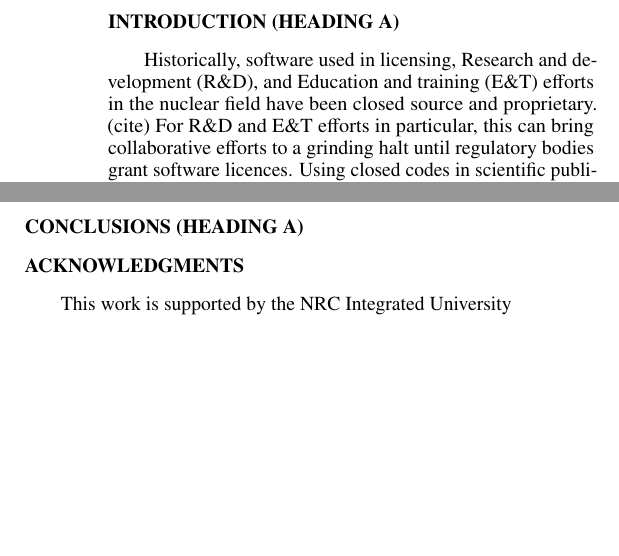
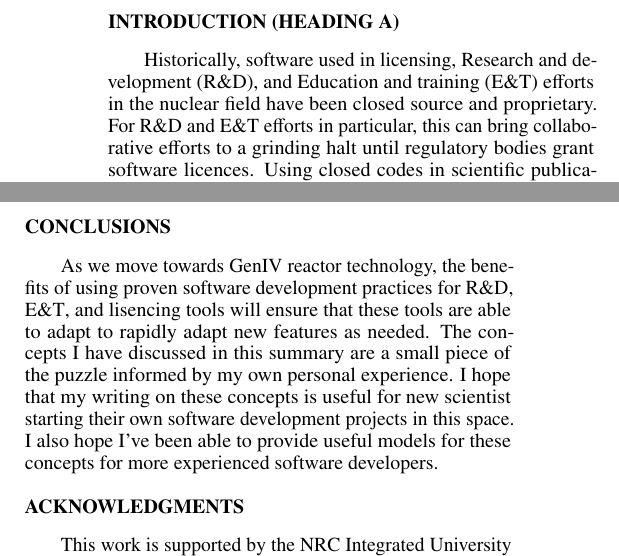
Before and after one commit to arfc/2022-yardas-student-conference, a LaTeX document (summary/summary.tex): two parts of the columns of pages 1 and 2 of 2, joined at a grey line, cut so that both start at the same text, the shorter picture padded with empty space. Compiled offline with pdfLaTeX.

Commit message:
add conclusion

```diff
--- a/summary/summary.tex
+++ b/summary/summary.tex
@@ -28,7 +28,7 @@ actual articles, living or dead, is purely coincidental.}
 \begin{document}
 %%%%%%%%%%%%%%%%%%%%%%%%%%%%%%%%%%%%%%%%%%%%%%%%%%%%%%%%%%%%%%%%%%%%%%%%%%%%%%%%
 \section{Introduction (Heading A)}
-    Historically, software used in licensing, \Gls{rnd}, and \Gls{ent} efforts in the nuclear field have been closed source and proprietary. (cite) For \Gls{rnd} and \Gls{ent} efforts in particular, this can bring collaborative efforts to a grinding halt until regulatory bodies grant software licences. Using closed codes in scientific publications and research presents barriers to ease of reproducibility and the ability of external verification of results.
+    Historically, software used in licensing, \Gls{rnd}, and \Gls{ent} efforts in the nuclear field have been closed source and proprietary. For \Gls{rnd} and \Gls{ent} efforts in particular, this can bring collaborative efforts to a grinding halt until regulatory bodies grant software licences. Using closed codes in scientific publications and research presents barriers to ease of reproducibility and the ability of external verification of results.
 
     Regulatory bodies will require new software features (and in some cases entirely new software tools) in order to effectively and efficiently perform licensing activities for the next generation of advanced reactor designs \cite{usnrc_nonlwr_2020-1}, and many of the open source tools emerging in the past decade (e.g. OpenMC\cite{romano_openmc_2015}) have the advantage over their legacy closed code ancestors (e.g. Serpent \cite{leppanen_serpent_2014}) of using best-practices for software development. It follows that these features and tools are more readily implementable in these new open source projects than in the legacy closed codes.
 
@@ -74,9 +74,10 @@ actual articles, living or dead, is purely coincidental.}
     Going back to our hypothetical example, let's assume that the developer has implemented the feature in the source code and added tests for that feature. They commit it to their development branch, but before merging the feature into the main branch, they need to run the tests to make sure the code still works as intended. With automation, as soon as that commit is made, the test suite runs on the updated code. This is known as {\it continuous integration} (CI). CI enables quick detection of bugs an implementation errors. CI also makes sure that tests pass before merging a feature into the main branch, avoiding the potential hassle of reverting a merge.
 
 
-\section{Conclusions (Heading A)}
+\section{Conclusions}
 
-
+    As we move towards GenIV reactor technology, the benefits of using proven software development practices for \Gls{rnd}, \Gls{ent}, and lisencing tools will ensure that these tools are able to adapt to rapidly adapt new features as needed. The concepts I have discussed in this summary are a small piece of the puzzle informed by my own personal experience. I hope that my writing on these concepts is useful for new scientist starting their own software development projects in this
+    space. I also hope I've been able to provide useful models for these concepts for more experienced software developers.
 
 %%%%%%%%%%%%%%%%%%%%%%%%%%%%%%%%%%%%%%%%%%%%%%%%%%%%%%%%%%%%%%%%%%%%%%%%%%%%%%%%
 \section{Acknowledgments}
```
